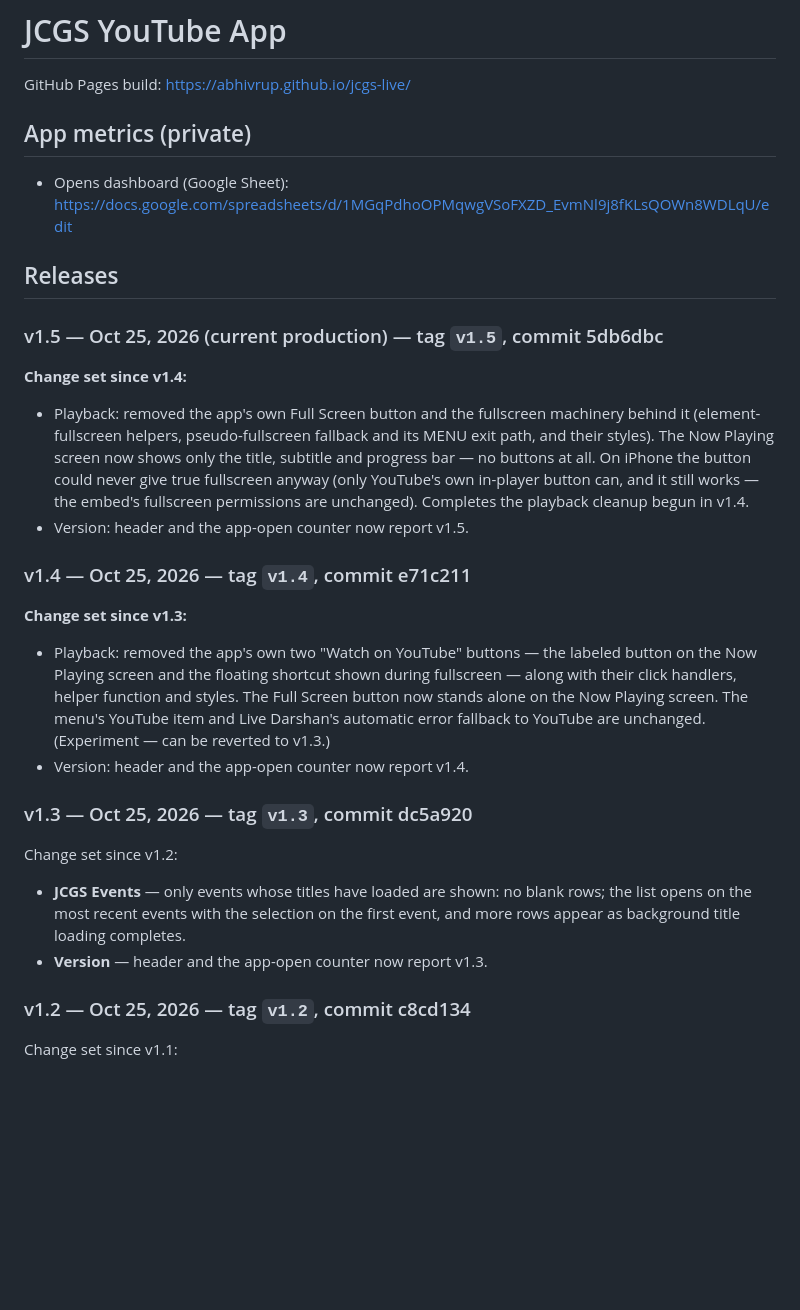
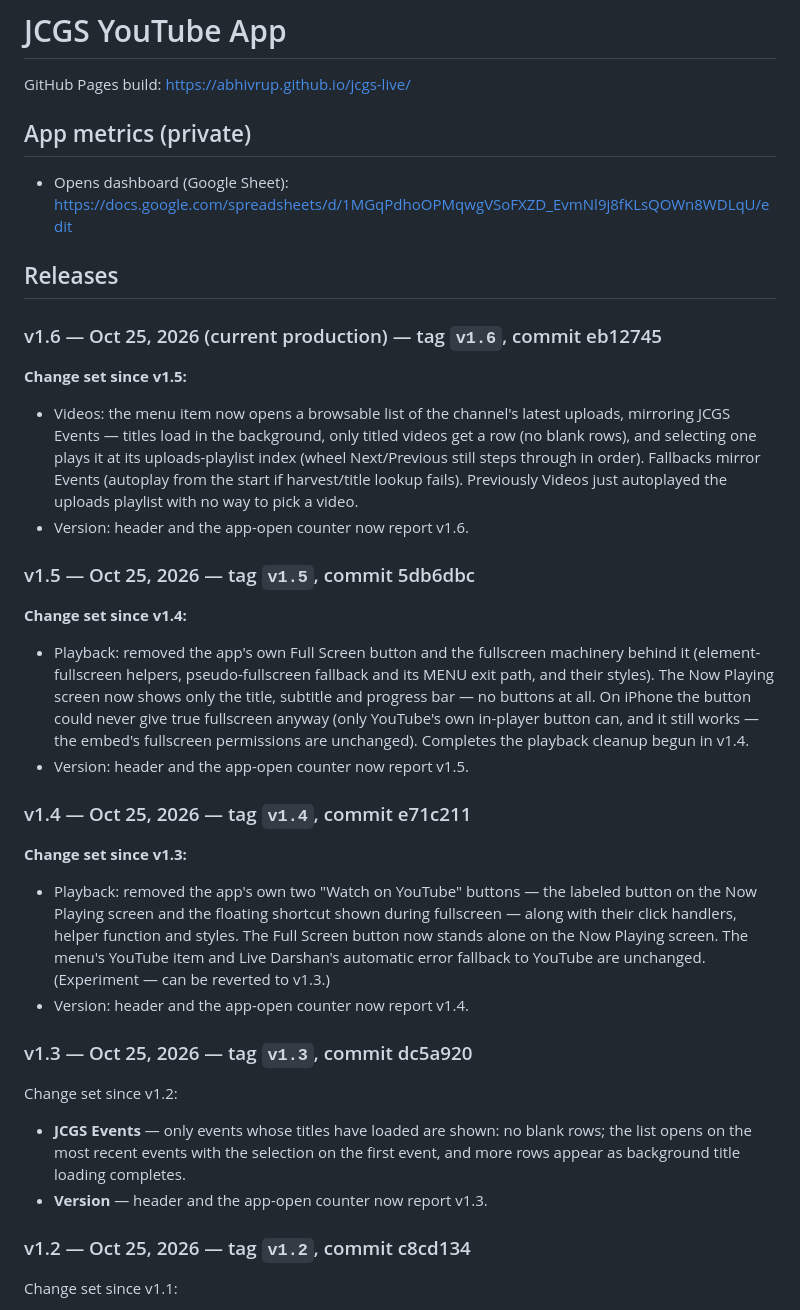
Before and after one commit to abhivrup/jcgs-live, a Markdown page: README.md, the part around one of its changes. GitHub-like rendering; blank space fills up the shorter version.

Commit message:
README: document v1.6 release

```diff
--- a/README.md
+++ b/README.md
@@ -1,27 +1,41 @@
 # JCGS YouTube App
 GitHub Pages build: https://abhivrup.github.io/jcgs-live/
+
 
 ## App metrics (private)
 - Opens dashboard (Google Sheet): https://docs.google.com/spreadsheets/d/1MGqPdhoOPMqwgVSoFXZD_EvmNl9j8fKLsQOWn8WDLqU/edit
 
+
 ## Releases
 
-### v1.5 — Oct 25, 2026 (current production) — tag `v1.5`, commit 5db6dbc
+
+### v1.6 — Oct 25, 2026 (current production) — tag `v1.6`, commit eb12745
+
+**Change set since v1.5:**
+- Videos: the menu item now opens a browsable list of the channel's latest uploads, mirroring JCGS Events — titles load in the background, only titled videos get a row (no blank rows), and selecting one plays it at its uploads-playlist index (wheel Next/Previous still steps through in order). Fallbacks mirror Events (autoplay from the start if harvest/title lookup fails). Previously Videos just autoplayed the uploads playlist with no way to pick a video.
+- Version: header and the app-open counter now report v1.6.
+
+### v1.5 — Oct 25, 2026 — tag `v1.5`, commit 5db6dbc
+
 
 **Change set since v1.4:**
 - Playback: removed the app's own Full Screen button and the fullscreen machinery behind it (element-fullscreen helpers, pseudo-fullscreen fallback and its MENU exit path, and their styles). The Now Playing screen now shows only the title, subtitle and progress bar — no buttons at all. On iPhone the button could never give true fullscreen anyway (only YouTube's own in-player button can, and it still works — the embed's fullscreen permissions are unchanged). Completes the playback cleanup begun in v1.4.
 - Version: header and the app-open counter now report v1.5.
 
+
 ### v1.4 — Oct 25, 2026 — tag `v1.4`, commit e71c211
+
 
 **Change set since v1.3:**
 - Playback: removed the app's own two "Watch on YouTube" buttons — the labeled button on the Now Playing screen and the floating shortcut shown during fullscreen — along with their click handlers, helper function and styles. The Full Screen button now stands alone on the Now Playing screen. The menu's YouTube item and Live Darshan's automatic error fallback to YouTube are unchanged. (Experiment — can be reverted to v1.3.)
 - Version: header and the app-open counter now report v1.4.
 
+
 ### v1.3 — Oct 25, 2026 — tag `v1.3`, commit dc5a920
 Change set since v1.2:
 - **JCGS Events** — only events whose titles have loaded are shown: no blank rows; the list opens on the most recent events with the selection on the first event, and more rows appear as background title loading completes.
 - **Version** — header and the app-open counter now report v1.3.
+
 
 ### v1.2 — Oct 25, 2026 — tag `v1.2`, commit c8cd134
 Change set since v1.1:
```
Also changed, not shown: other parts of README.md (+2 -0 lines).
